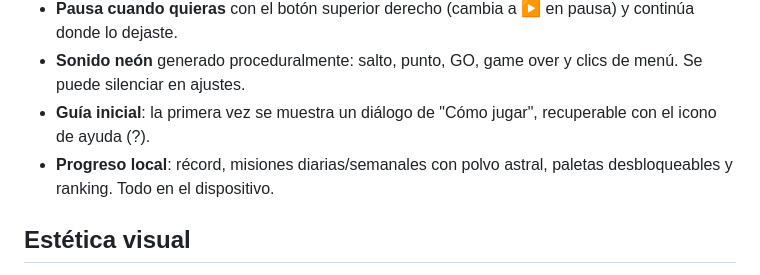
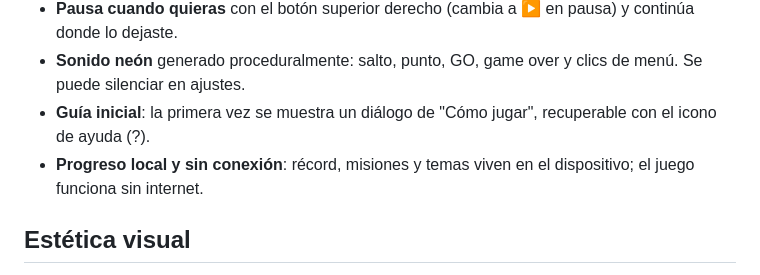
Before and after one commit to GrullonDev/night-jump, a Markdown page: README.md, the part around the change. Rendered like a GitHub page.

Commit message:
docs: sync guide and readme — offline guarantee, tests, calm motion

```diff
--- a/README.md
+++ b/README.md
@@ -13,7 +13,7 @@ atraviesa el hueco entre las barras de neón y suma un punto por cada obstáculo
 - **Pausa cuando quieras** con el botón superior derecho (cambia a ▶ en pausa) y continúa donde lo dejaste.
 - **Sonido neón** generado proceduralmente: salto, punto, GO, game over y clics de menú. Se puede silenciar en ajustes.
 - **Guía inicial**: la primera vez se muestra un diálogo de "Cómo jugar", recuperable con el icono de ayuda (?).
-- **Progreso local**: récord, misiones diarias/semanales con polvo astral, paletas desbloqueables y ranking. Todo en el dispositivo.
+- **Progreso local y sin conexión**: récord, misiones y temas viven en el dispositivo; el juego funciona sin internet.
 
 ## Estética visual
 
```
Also changed, not shown: .agents/Agents.md (+13 -6 lines).
